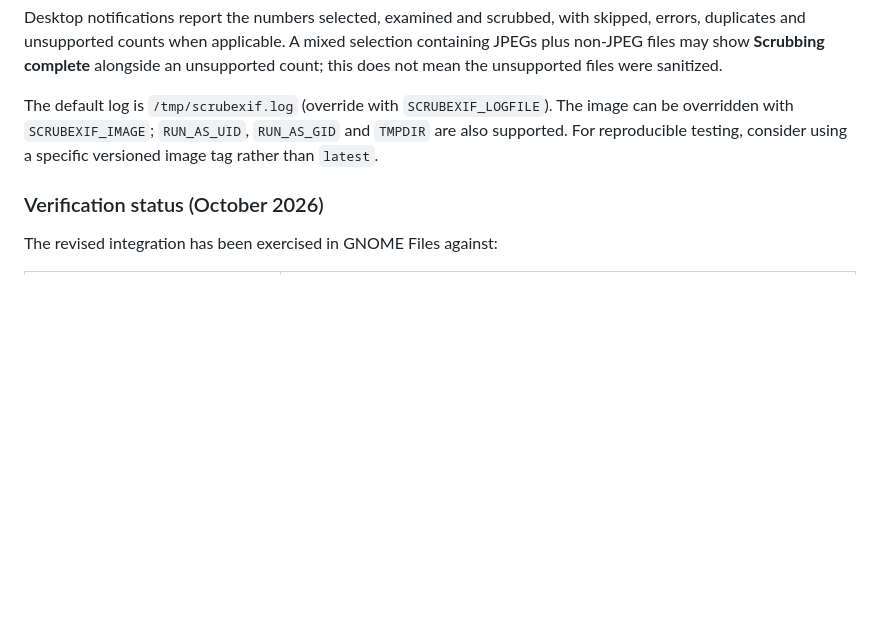
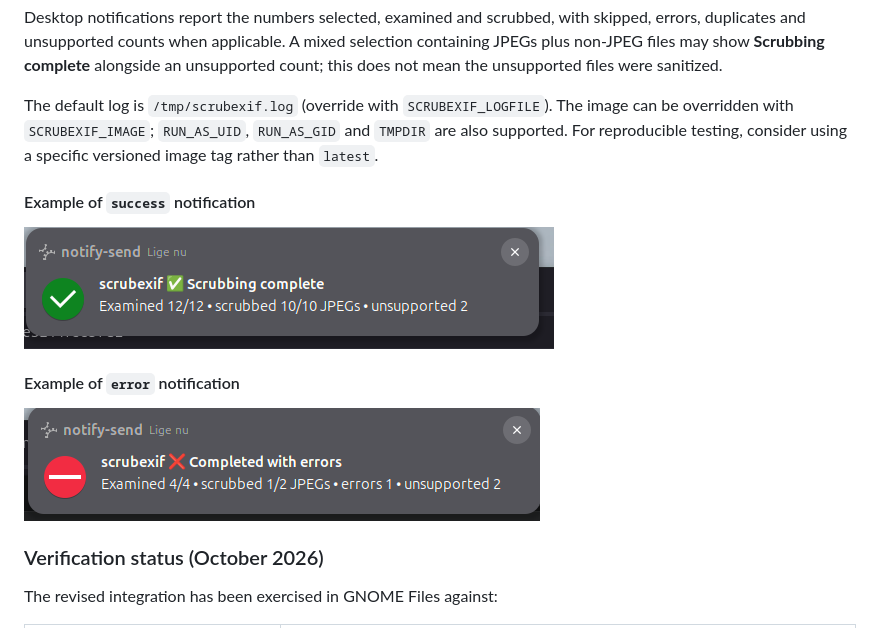
Before and after one commit to per2jensen/file-manager-scripts, a Markdown page: README.md, the part around the change. Rendered like a GitHub page; pictures changed too: doc/error-notification.png (added), doc/success-notification.png (added); blank space fills up the shorter version.

Commit message:
document notifications

```diff
--- a/README.md
+++ b/README.md
@@ -115,6 +115,18 @@ Desktop notifications report the numbers selected, examined and scrubbed, with s
 
 The default log is `/tmp/scrubexif.log` (override with `SCRUBEXIF_LOGFILE`). The image can be overridden with `SCRUBEXIF_IMAGE`; `RUN_AS_UID`, `RUN_AS_GID` and `TMPDIR` are also supported. For reproducible testing, consider using a specific versioned image tag rather than `latest`.
 
+
+#### Example of `success` notification
+
+![Success notification](doc/success-notification.png)
+
+#### Example of `error` notification
+
+![Error notification](doc/error-notification.png)
+
+
+
+
 ### Verification status (October 2026)
 
 The revised integration has been exercised in GNOME Files against:
```
